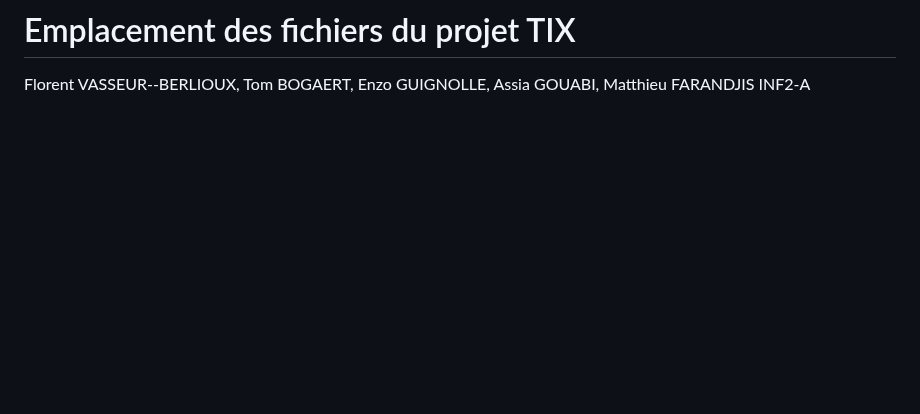
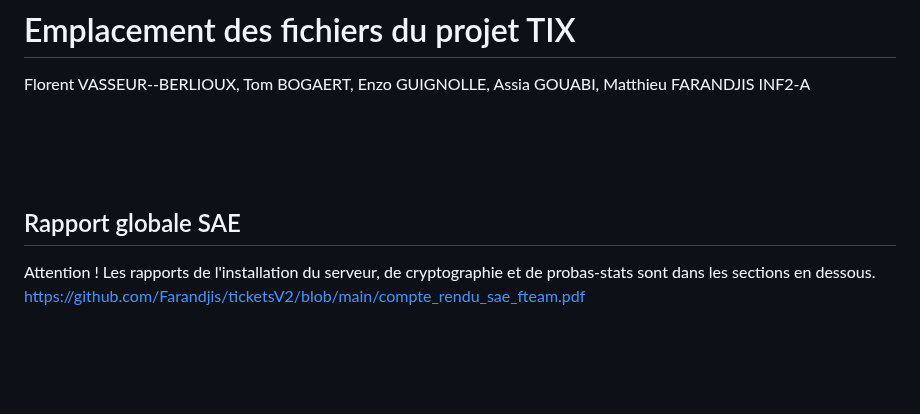
Before and after one commit to Farandjis/ticketsV2, a Markdown page: README.md, the part around the change. Drawn GitHub-style; blank space fills up the shorter version.

Commit message:
Update README.md : ajout section rapport globale SAE

```diff
--- a/README.md
+++ b/README.md
@@ -1,5 +1,11 @@
 # Emplacement des fichiers du projet TIX
 Florent VASSEUR--BERLIOUX, Tom BOGAERT, Enzo GUIGNOLLE, Assia GOUABI, Matthieu FARANDJIS INF2-A
+
+<br><br><br>
+
+## Rapport globale SAE
+  Attention ! Les rapports de l'installation du serveur, de cryptographie et de probas-stats sont dans les sections en dessous.<br>
+  https://github.com/Farandjis/ticketsV2/blob/main/compte_rendu_sae_fteam.pdf
 
 <br><br><br>
 
```
